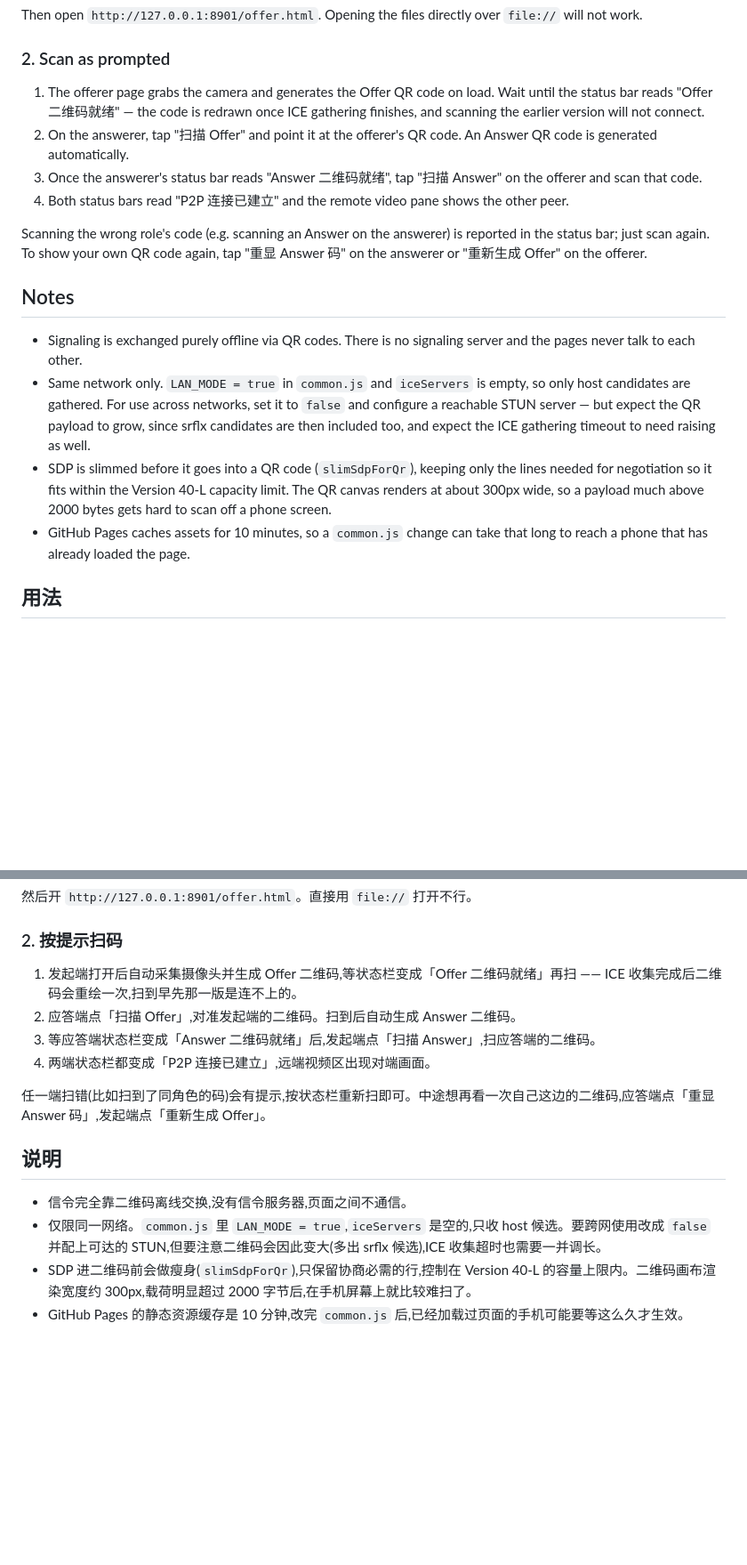
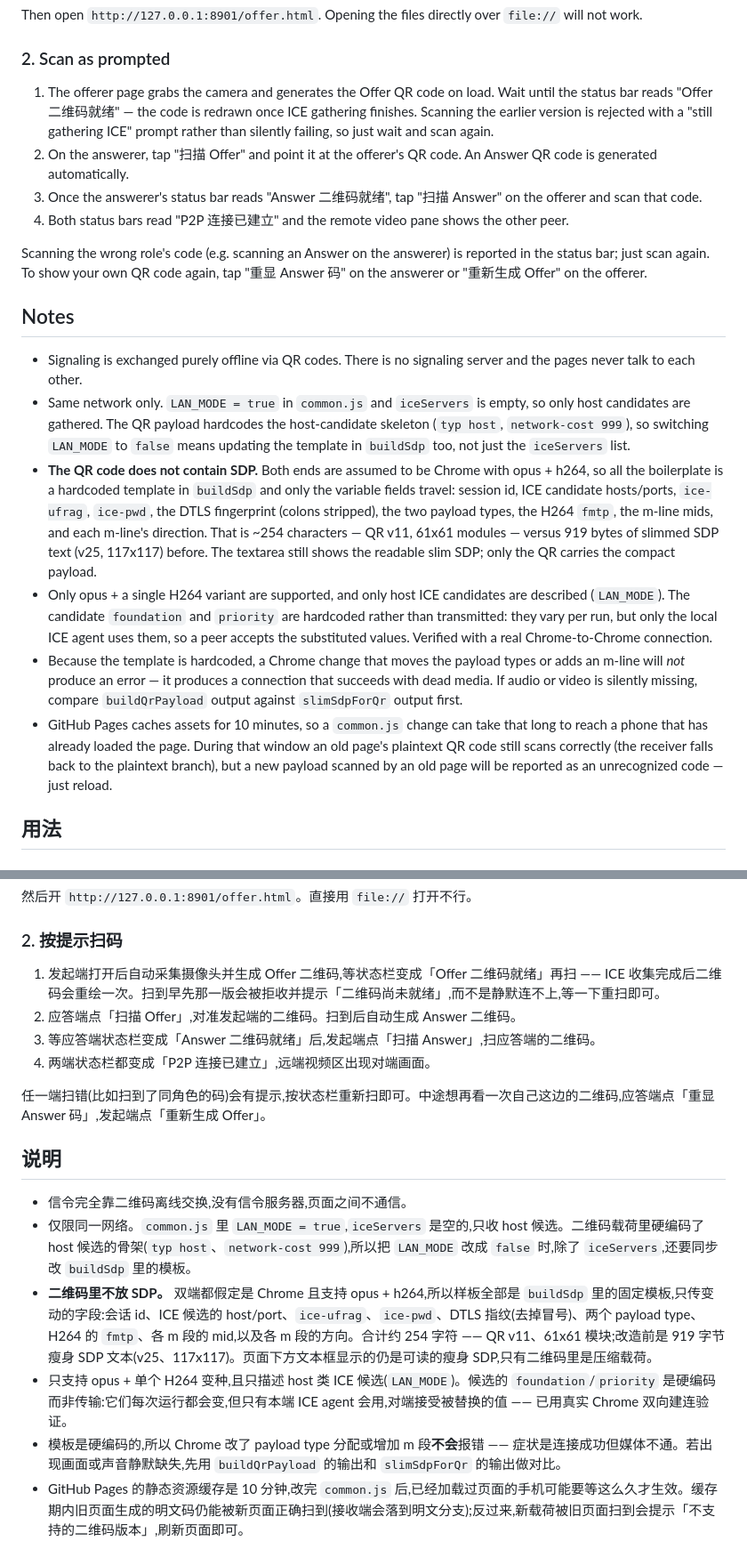
Before and after one commit to chenli1379/web_p2p, a Markdown page: README.md, 2 parts joined by grey strips. Shown at 89% size. GitHub-like rendering; blank space fills up the shorter version.

```diff
--- a/README.md
+++ b/README.md
@@ -25,7 +25,7 @@ Then open `http://127.0.0.1:8901/offer.html`. Opening the files directly over `f
 
 ### 2. Scan as prompted
 
-1. The offerer page grabs the camera and generates the Offer QR code on load. Wait until the status bar reads "Offer 二维码就绪" — the code is redrawn once ICE gathering finishes, and scanning the earlier version will not connect.
+1. The offerer page grabs the camera and generates the Offer QR code on load. Wait until the status bar reads "Offer 二维码就绪" — the code is redrawn once ICE gathering finishes. Scanning the earlier version is rejected with a "still gathering ICE" prompt rather than silently failing, so just wait and scan again.
 2. On the answerer, tap "扫描 Offer" and point it at the offerer's QR code. An Answer QR code is generated automatically.
 3. Once the answerer's status bar reads "Answer 二维码就绪", tap "扫描 Answer" on the offerer and scan that code.
 4. Both status bars read "P2P 连接已建立" and the remote video pane shows the other peer.
@@ -35,9 +35,11 @@ Scanning the wrong role's code (e.g. scanning an Answer on the answerer) is repo
 ## Notes
 
 - Signaling is exchanged purely offline via QR codes. There is no signaling server and the pages never talk to each other.
-- Same network only. `LAN_MODE = true` in `common.js` and `iceServers` is empty, so only host candidates are gathered. For use across networks, set it to `false` and configure a reachable STUN server — but expect the QR payload to grow, since srflx candidates are then included too, and expect the ICE gathering timeout to need raising as well.
-- SDP is slimmed before it goes into a QR code (`slimSdpForQr`), keeping only the lines needed for negotiation so it fits within the Version 40-L capacity limit. The QR canvas renders at about 300px wide, so a payload much above 2000 bytes gets hard to scan off a phone screen.
-- GitHub Pages caches assets for 10 minutes, so a `common.js` change can take that long to reach a phone that has already loaded the page.
+- Same network only. `LAN_MODE = true` in `common.js` and `iceServers` is empty, so only host candidates are gathered. The QR payload hardcodes the host-candidate skeleton (`typ host`, `network-cost 999`), so switching `LAN_MODE` to `false` means updating the template in `buildSdp` too, not just the `iceServers` list.
+- **The QR code does not contain SDP.** Both ends are assumed to be Chrome with opus + h264, so all the boilerplate is a hardcoded template in `buildSdp` and only the variable fields travel: session id, ICE candidate hosts/ports, `ice-ufrag`, `ice-pwd`, the DTLS fingerprint (colons stripped), the two payload types, the H264 `fmtp`, the m-line mids, and each m-line's direction. That is ~254 characters — QR v11, 61x61 modules — versus 919 bytes of slimmed SDP text (v25, 117x117) before. The textarea still shows the readable slim SDP; only the QR carries the compact payload.
+- Only opus + a single H264 variant are supported, and only host ICE candidates are described (`LAN_MODE`). The candidate `foundation` and `priority` are hardcoded rather than transmitted: they vary per run, but only the local ICE agent uses them, so a peer accepts the substituted values. Verified with a real Chrome-to-Chrome connection.
+- Because the template is hardcoded, a Chrome change that moves the payload types or adds an m-line will *not* produce an error — it produces a connection that succeeds with dead media. If audio or video is silently missing, compare `buildQrPayload` output against `slimSdpForQr` output first.
+- GitHub Pages caches assets for 10 minutes, so a `common.js` change can take that long to reach a phone that has already loaded the page. During that window an old page's plaintext QR code still scans correctly (the receiver falls back to the plaintext branch), but a new payload scanned by an old page will be reported as an unrecognized code — just reload.
 
 ## 用法
 
@@ -62,7 +64,7 @@ python -m http.server 8901
 
 ### 2. 按提示扫码
 
-1. 发起端打开后自动采集摄像头并生成 Offer 二维码,等状态栏变成「Offer 二维码就绪」再扫 —— ICE 收集完成后二维码会重绘一次,扫到早先那一版是连不上的。
+1. 发起端打开后自动采集摄像头并生成 Offer 二维码,等状态栏变成「Offer 二维码就绪」再扫 —— ICE 收集完成后二维码会重绘一次。扫到早先那一版会被拒收并提示「二维码尚未就绪」,而不是静默连不上,等一下重扫即可。
 2. 应答端点「扫描 Offer」,对准发起端的二维码。扫到后自动生成 Answer 二维码。
 3. 等应答端状态栏变成「Answer 二维码就绪」后,发起端点「扫描 Answer」,扫应答端的二维码。
 4. 两端状态栏都变成「P2P 连接已建立」,远端视频区出现对端画面。
@@ -72,6 +74,8 @@ python -m http.server 8901
 ## 说明
 
 - 信令完全靠二维码离线交换,没有信令服务器,页面之间不通信。
-- 仅限同一网络。`common.js` 里 `LAN_MODE = true`,`iceServers` 是空的,只收 host 候选。要跨网使用改成 `false` 并配上可达的 STUN,但要注意二维码会因此变大(多出 srflx 候选),ICE 收集超时也需要一并调长。
-- SDP 进二维码前会做瘦身(`slimSdpForQr`),只保留协商必需的行,控制在 Version 40-L 的容量上限内。二维码画布渲染宽度约 300px,载荷明显超过 2000 字节后,在手机屏幕上就比较难扫了。
-- GitHub Pages 的静态资源缓存是 10 分钟,改完 `common.js` 后,已经加载过页面的手机可能要等这么久才生效。
+- 仅限同一网络。`common.js` 里 `LAN_MODE = true`,`iceServers` 是空的,只收 host 候选。二维码载荷里硬编码了 host 候选的骨架(`typ host`、`network-cost 999`),所以把 `LAN_MODE` 改成 `false` 时,除了 `iceServers`,还要同步改 `buildSdp` 里的模板。
+- **二维码里不放 SDP。** 双端都假定是 Chrome 且支持 opus + h264,所以样板全部是 `buildSdp` 里的固定模板,只传变动的字段:会话 id、ICE 候选的 host/port、`ice-ufrag`、`ice-pwd`、DTLS 指纹(去掉冒号)、两个 payload type、H264 的 `fmtp`、各 m 段的 mid,以及各 m 段的方向。合计约 254 字符 —— QR v11、61x61 模块;改造前是 919 字节瘦身 SDP 文本(v25、117x117)。页面下方文本框显示的仍是可读的瘦身 SDP,只有二维码里是压缩载荷。
+- 只支持 opus + 单个 H264 变种,且只描述 host 类 ICE 候选(`LAN_MODE`)。候选的 `foundation`/`priority` 是硬编码而非传输:它们每次运行都会变,但只有本端 ICE agent 会用,对端接受被替换的值 —— 已用真实 Chrome 双向建连验证。
+- 模板是硬编码的,所以 Chrome 改了 payload type 分配或增加 m 段**不会**报错 —— 症状是连接成功但媒体不通。若出现画面或声音静默缺失,先用 `buildQrPayload` 的输出和 `slimSdpForQr` 的输出做对比。
+- GitHub Pages 的静态资源缓存是 10 分钟,改完 `common.js` 后,已经加载过页面的手机可能要等这么久才生效。缓存期内旧页面生成的明文码仍能被新页面正确扫到(接收端会落到明文分支);反过来,新载荷被旧页面扫到会提示「不支持的二维码版本」,刷新页面即可。
```
